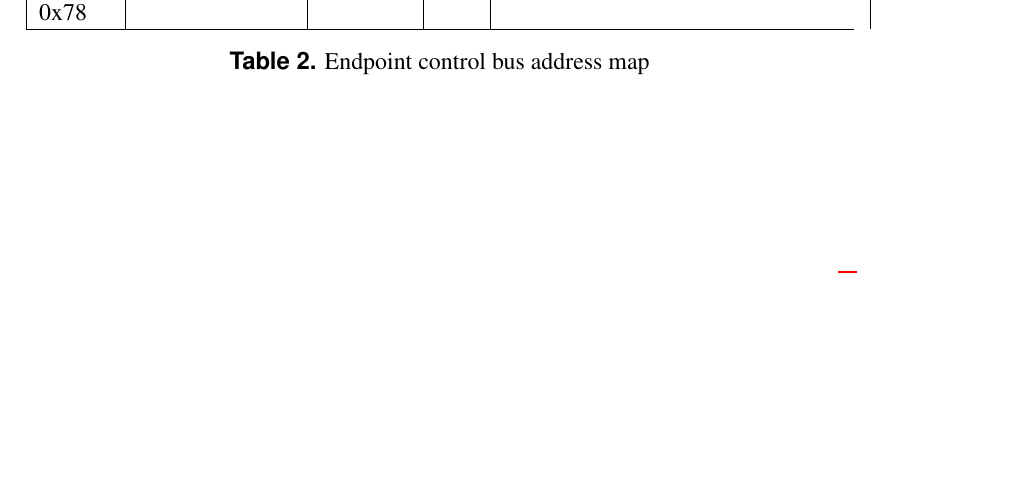
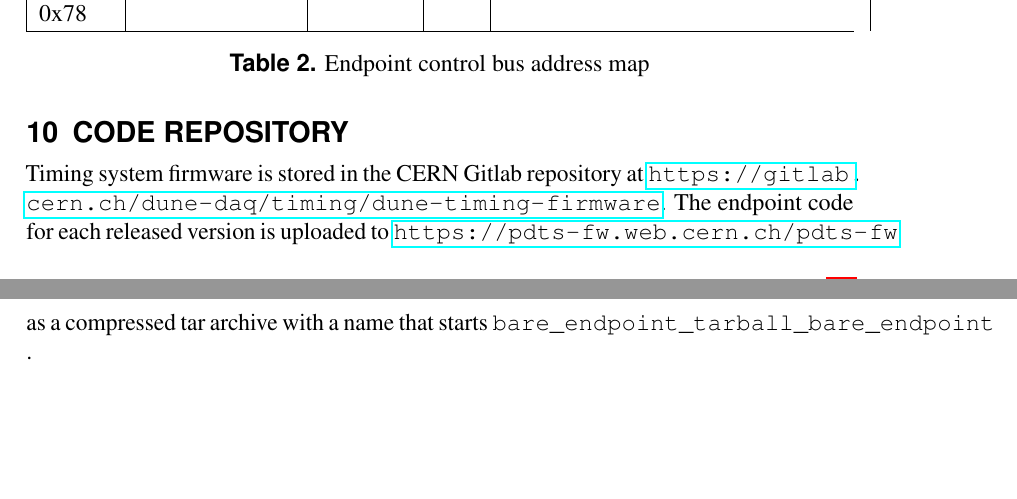
Before and after one commit to DUNE/DUNE-Timing-System-DTS-Endpoint-v2-Interface, a LaTeX document (DTS_Endpoint_v2_Firmware_Interface.tex): part of page 8 of 9 before the commit and two parts of pages 8 and 9 of 10 after it, the two joined at a grey line, cut so that both start at the same text, the shorter picture padded with empty space. Compiled offline with pdfLaTeX.

Commit message:
Added section about code repo

```diff
--- a/DTS_Endpoint_v2_Firmware_Interface.tex
+++ b/DTS_Endpoint_v2_Firmware_Interface.tex
@@ -373,4 +373,9 @@ b5: reset (clears registers)
   \label{tab:endpoint_ctrl_bus_addr_map}
 \end{table}
 
+\section{Code Repository}
+
+Timing system firmware is stored in the CERN Gitlab repository at \url{https://gitlab.cern.ch/dune-daq/timing/dune-timing-firmware}. The endpoint code for each released version is uploaded to \url{https://pdts-fw.web.cern.ch/pdts-fw} as a compressed tar archive with a name that starts \texttt{bare\_endpoint\_tarball\_bare\_endpoint} .
+
+
 \end{document}
```
